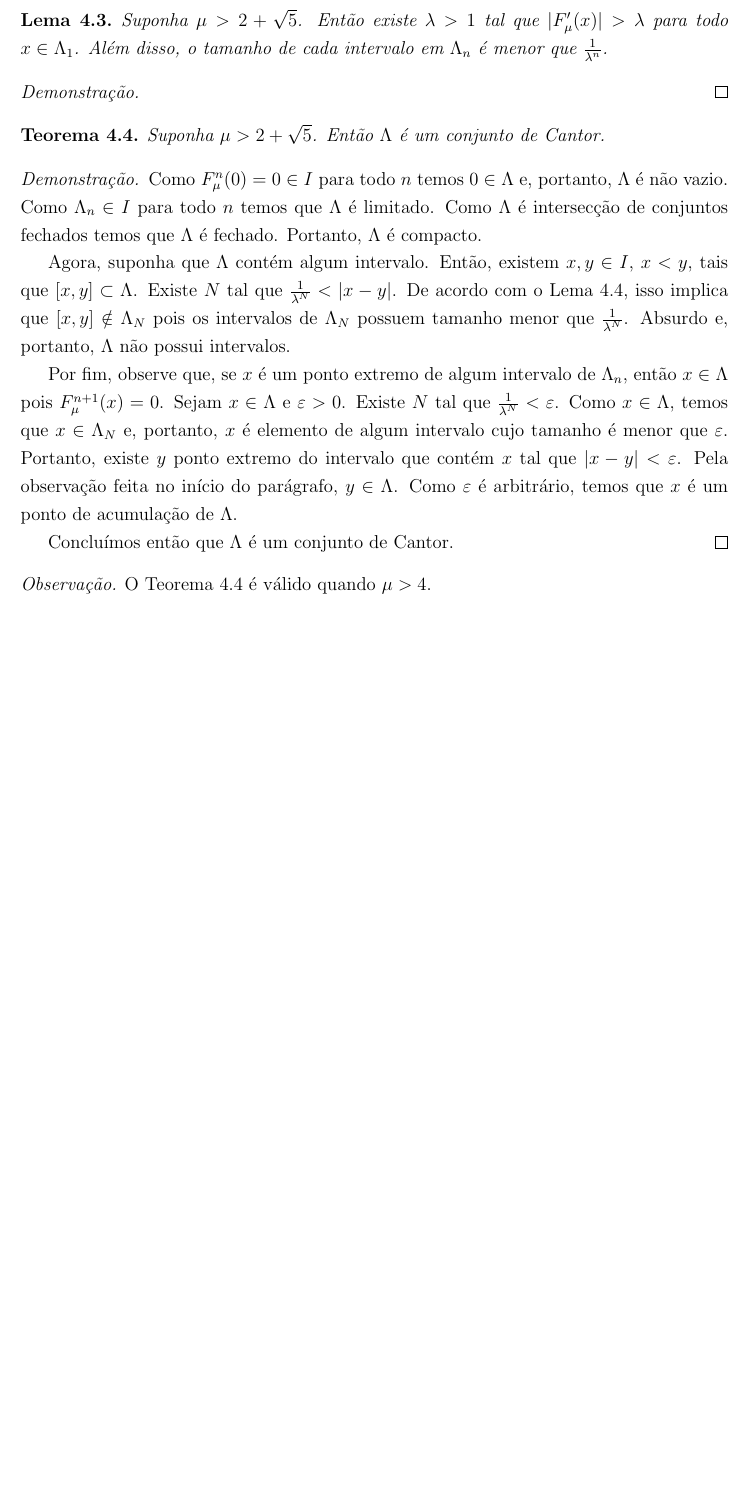
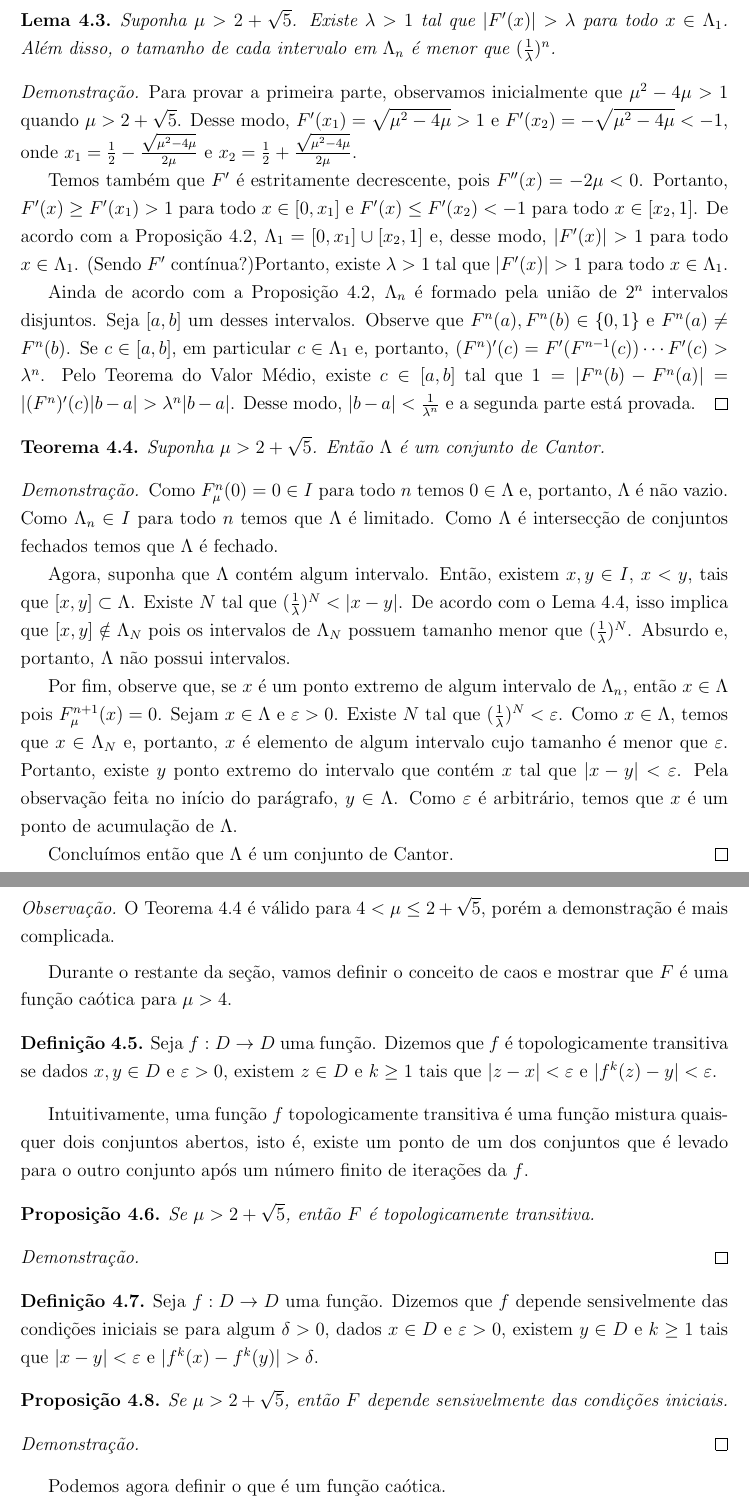
Before and after one commit to agenorgoncalvesneto/sistemas-dinamicos, a LaTeX document (sistemasdinamicos.tex): part of page 5 of 5 before the commit and two parts of pages 5 and 6 of 6 after it, the two joined at a grey line, cut so that both start at the same text, the shorter picture padded with empty space. Compiled offline with pdfLaTeX.

Commit message:
update pdf

```diff
--- a/sistemasdinamicos.tex
+++ b/sistemasdinamicos.tex
@@ -198,10 +199,14 @@ Os resultados a seguir valem quando $\mu > 4$, mas vamos trabalhar no caso em qu
 
 \begin{lemma}
-Suponha $\mu > 2 + \sqrt{5}$. Então existe $\lambda > 1$ tal que $|F'_\mu (x)| > \lambda$ para todo $x \in \Lambda_1$. Além disso, o tamanho de cada intervalo em $\Lambda_n$ é menor que $\frac{1}{\lambda^n}$.
+Suponha $\mu > 2 + \sqrt{5}$. Existe $\lambda > 1$ tal que $|F'(x)| > \lambda$ para todo $x \in \Lambda_1$. Além disso, o tamanho de cada intervalo em $\Lambda_n$ é menor que $(\frac{1}{\lambda})^n$.
 \end{lemma}
 
 \begin{proof}
+Para provar a primeira parte, observamos inicialmente que $\mu^2 - 4\mu > 1$ quando $\mu > 2 + \sqrt{5}$. Desse modo, $F'(x_1) = \sqrt{\mu^2 - 4\mu} > 1$ e $F'(x_2) = -\sqrt{\mu^2 - 4\mu} < -1$, onde $x_1 = \frac{1}{2} - \frac{\sqrt{\mu^2 - 4\mu}}{2\mu}$ e $x_2 = \frac{1}{2} + \frac{\sqrt{\mu^2 - 4\mu}}{2\mu}$.
 
+Temos também que $F'$ é estritamente decrescente, pois $F''(x) = -2\mu < 0$.  Portanto, $F'(x) \geq F'(x_1) > 1$ para todo $x \in [0, x_1]$ e $F'(x) \leq F'(x_2) < -1$ para todo $x \in [x_2, 1]$. De acordo com a Proposição \ref{proposition 4}, $\Lambda_1 = [0, x_1] \cup [x_2, 1]$ e, desse modo, $|F'(x)| > 1$ para todo $x \in \Lambda_1$. (Sendo $F'$ contínua?)Portanto, existe $\lambda > 1$ tal que $|F'(x)| > 1$ para todo $x \in \Lambda_1$.
+
+Ainda de acordo com a Proposição \ref{proposition 4}, $\Lambda_n$ é formado pela união de $2^n$ intervalos disjuntos. Seja $[a, b]$ um desses intervalos. Observe que $F^n(a), F^n(b) \in \{0, 1\}$ e $F^n(a) \neq F^n(b)$. Se $c \in [a, b]$, em particular $c \in \Lambda_1$ e, portanto, $(F^n)'(c) = F'(F^{n-1}(c)) \cdots F'(c) > \lambda^n$. Pelo Teorema do Valor Médio, existe $c \in [a, b]$ tal que $1 = |F^n(b) - F^n(a)| = |(F^n)'(c)|b - a| > \lambda^n|b - a|$. Desse modo, $|b - a| < \frac{1}{\lambda^n}$ e a segunda parte está provada.
 \end{proof}
 
 \begin{theorem}
@@ -210,15 +215,45 @@ Suponha $\mu > 2 + \sqrt{5}$. Então $\Lambda$ é um conjunto de Cantor.
 \end{theorem}
 
 \begin{proof}
-Como $F^n_\mu(0) = 0 \in I$ para todo $n$ temos $0 \in \Lambda$ e, portanto, $\Lambda$ é não vazio. Como $\Lambda_n \in I$ para todo $n$ temos que $\Lambda$ é limitado. Como $\Lambda$ é intersecção de conjuntos fechados  temos que $\Lambda$ é fechado. Portanto, $\Lambda$ é compacto.
+Como $F^n_\mu(0) = 0 \in I$ para todo $n$ temos $0 \in \Lambda$ e, portanto, $\Lambda$ é não vazio. Como $\Lambda_n \in I$ para todo $n$ temos que $\Lambda$ é limitado. Como $\Lambda$ é intersecção de conjuntos fechados  temos que $\Lambda$ é fechado.
 
-Agora, suponha que $\Lambda$ contém algum intervalo. Então, existem $x, y \in I$, $x < y$, tais que $[x, y] \subset \Lambda$. Existe $N$ tal que $\frac{1}{\lambda^N} < |x - y|$. De acordo com o Lema \ref{Lambda is Cantor}, isso implica que $[x, y] \notin \Lambda_N$ pois os intervalos de $\Lambda_N$ possuem tamanho menor que $\frac{1}{\lambda^N}$. Absurdo e, portanto, $\Lambda$ não possui intervalos.
+Agora, suponha que $\Lambda$ contém algum intervalo. Então, existem $x, y \in I$, $x < y$, tais que $[x, y] \subset \Lambda$. Existe $N$ tal que $(\frac{1}{\lambda})^N < |x - y|$. De acordo com o Lema \ref{Lambda is Cantor}, isso implica que $[x, y] \notin \Lambda_N$ pois os intervalos de $\Lambda_N$ possuem tamanho menor que $(\frac{1}{\lambda})^N$. Absurdo e, portanto, $\Lambda$ não possui intervalos.
 
-Por fim, observe que, se $x$ é um ponto extremo de algum intervalo de $\Lambda_n$, então $x \in \Lambda$ pois $F^{n+1}_\mu (x) = 0$. Sejam $x \in \Lambda$ e $\varepsilon > 0$.  Existe $N$ tal que $\frac{1}{\lambda^N} < \varepsilon$. Como $x \in \Lambda$, temos que $x \in \Lambda_N$ e, portanto, $x$ é elemento de algum intervalo cujo tamanho é menor que $\varepsilon$. Portanto, existe $y$ ponto extremo do intervalo que contém $x$ tal que $|x - y| < \varepsilon$. Pela observação feita no início do parágrafo, $y \in \Lambda$. Como $\varepsilon$ é arbitrário, temos que $x$ é um ponto de acumulação de $\Lambda$.
+Por fim, observe que, se $x$ é um ponto extremo de algum intervalo de $\Lambda_n$, então $x \in \Lambda$ pois $F^{n+1}_\mu (x) = 0$. Sejam $x \in \Lambda$ e $\varepsilon > 0$.  Existe $N$ tal que $(\frac{1}{\lambda})^N < \varepsilon$. Como $x \in \Lambda$, temos que $x \in \Lambda_N$ e, portanto, $x$ é elemento de algum intervalo cujo tamanho é menor que $\varepsilon$. Portanto, existe $y$ ponto extremo do intervalo que contém $x$ tal que $|x - y| < \varepsilon$. Pela observação feita no início do parágrafo, $y \in \Lambda$. Como $\varepsilon$ é arbitrário, temos que $x$ é um ponto de acumulação de $\Lambda$.
 
 Concluímos então que $\Lambda$ é um conjunto de Cantor.
 \end{proof}
 
 \begin{remark}
-O Teorema \ref{Lambda is Cantor} é válido quando $\mu > 4$.
+O Teorema \ref{Lambda is Cantor} é válido para $4 < \mu \leq 2 + \sqrt{5}$, porém a demonstração é mais complicada.
 \end{remark}
+
+Durante o restante da seção, vamos definir o conceito de caos e mostrar que $F$ é uma função caótica para $\mu > 4$.
+
+\begin{definition}
+Seja $f: D \rightarrow D$ uma função. Dizemos que $f$ é topologicamente transitiva se dados $x, y \in D$ e $\varepsilon > 0$,  existem $z \in D$ e $k \geq 1$ tais que $|z - x| < \varepsilon$ e $|f^k(z) - y| < \varepsilon$.
+\end{definition}
+
+Intuitivamente, uma função $f$ topologicamente transitiva é uma função mistura quaisquer dois conjuntos abertos, isto é, existe um ponto de um dos conjuntos que é levado para o outro conjunto após um número finito de iterações da $f$.
+
+\begin{proposition}
+Se $\mu > 2 + \sqrt{5}$, então $F$ é topologicamente transitiva.
+\end{proposition}
+
+\begin{proof}
+
+\end{proof}
+
+\begin{definition}
+Seja $f: D \rightarrow D$ uma função. Dizemos que $f$ depende sensivelmente das condições iniciais se para algum $\delta > 0$, dados $x \in D$ e $\varepsilon > 0$, existem $y \in D$ e $k \geq 1$ tais que $|x - y| < \varepsilon$ e $|f^k(x) - f^k(y)| > \delta$.
+\end{definition}
+
+\begin{proposition}
+Se $\mu > 2 + \sqrt{5}$, então $F$ depende sensivelmente das condições iniciais.
+\end{proposition}
+
+\begin{proof}
+
+\end{proof}
+
+Podemos agora definir o que é um função caótica.
```
Also changed, not shown: sistemasdinamicos.pdf, sistemasdinamicos.tex (33 more changed lines).
